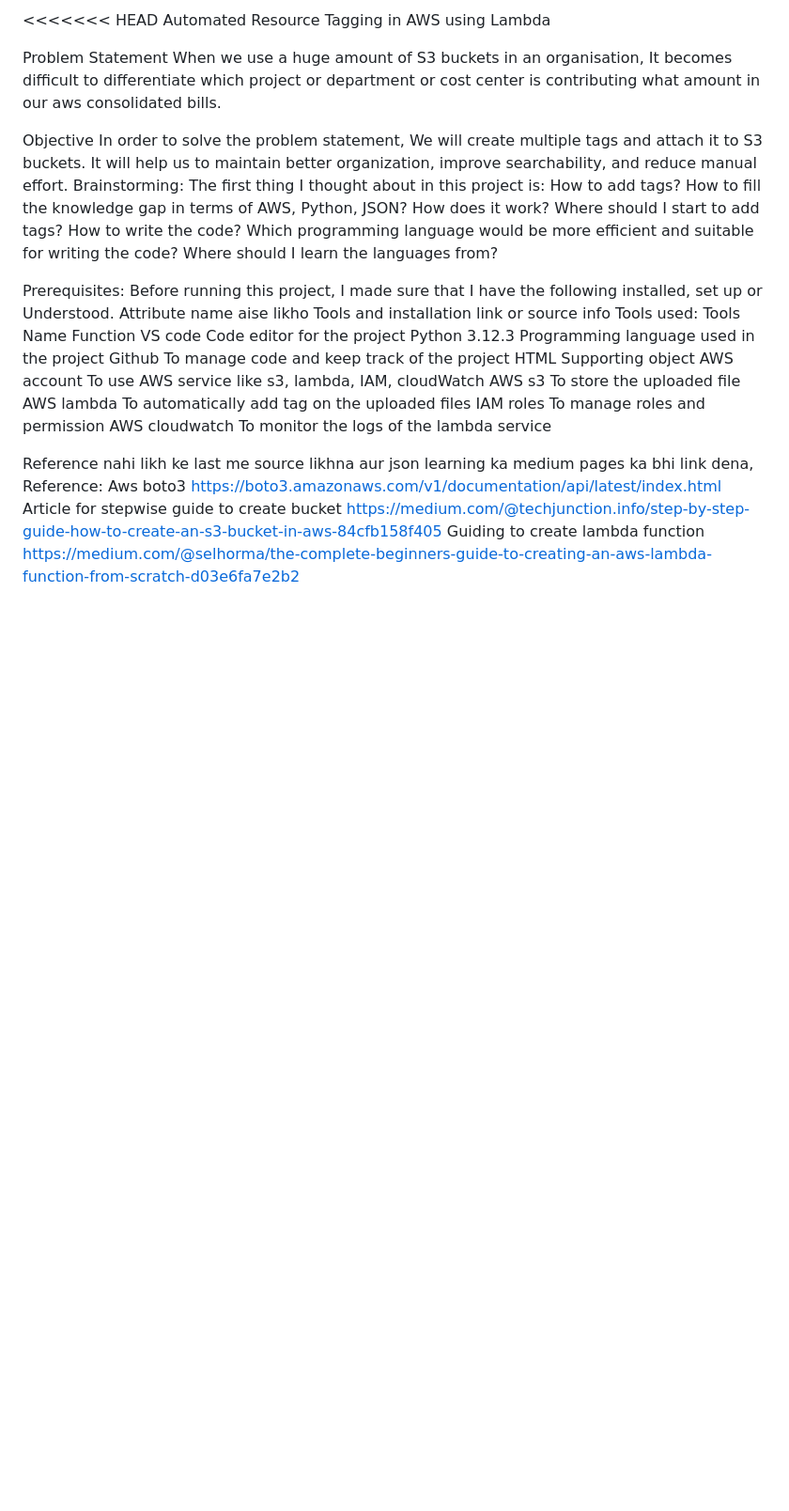
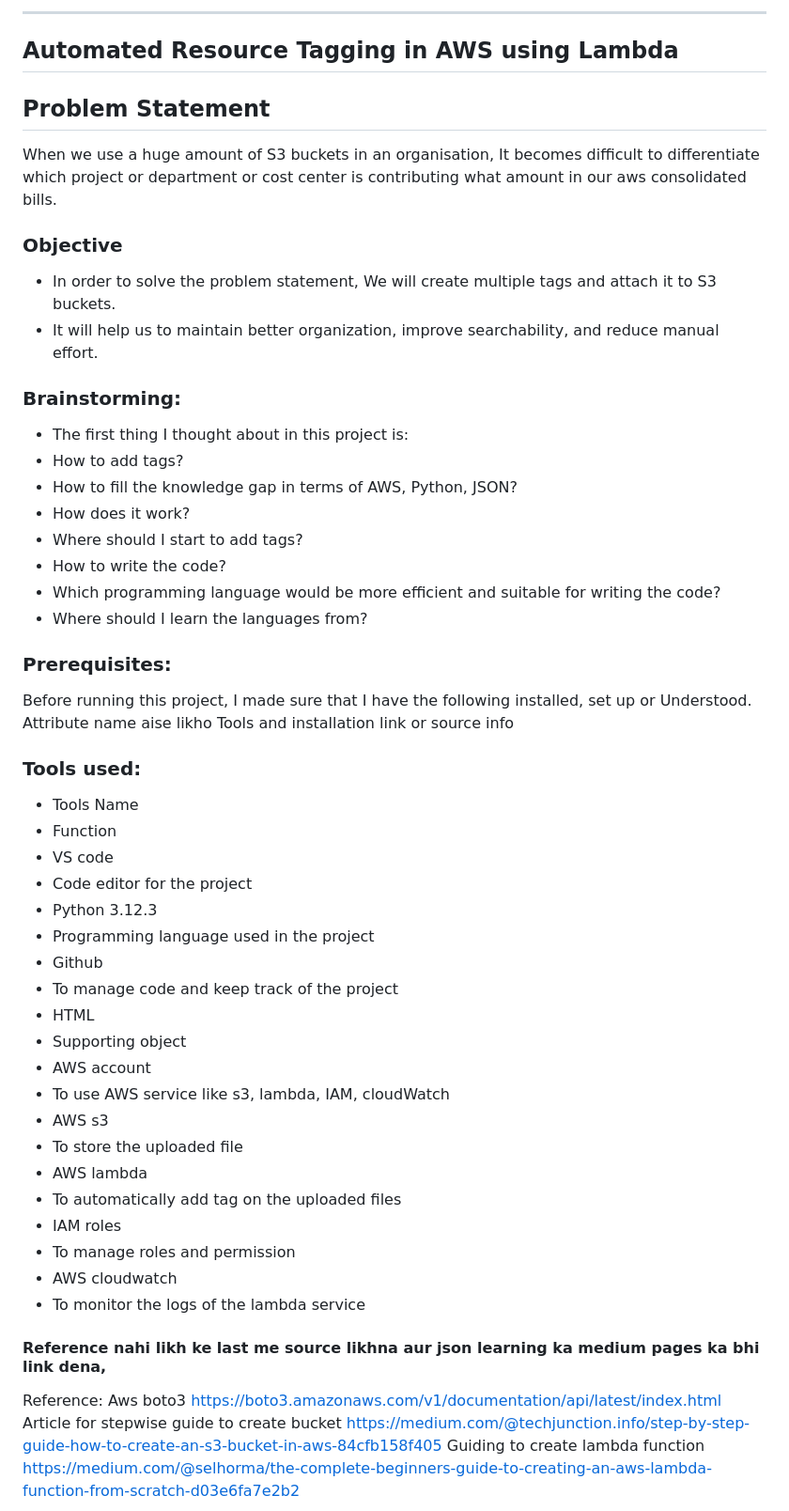
Before and after one commit to AnchalAgrahari/project-s3tagger, a Markdown page: README.md, the part around the change. Shown at 94% size. Drawn GitHub-style; blank space fills up the shorter version.

Commit message:
Refactor README structure and add headings
Updated the README to improve structure and clarity, including reformatting sections and adding headings.

```diff
--- a/README.md
+++ b/README.md
@@ -1,50 +1,53 @@
-<<<<<<< HEAD
+---
 Automated Resource Tagging in AWS using Lambda
+---
 
-Problem Statement
+## Problem Statement
 When we use a huge amount of S3 buckets in an organisation, It becomes difficult to differentiate which project or department or cost center is contributing what amount in our aws consolidated bills.
 
-Objective
-In order to solve the problem statement, We will create multiple tags and attach it to S3 buckets.
-It will help us to maintain better organization, improve searchability, and reduce manual effort.
-Brainstorming:
-The first thing I thought about in this project is:
-How to add tags?
-How to fill the knowledge gap in terms of AWS, Python, JSON?
-How does it work?
-Where should I start to add tags?
-How to write the code?
-Which programming language would be more efficient and suitable for writing the code?
-Where should I learn the languages from?
+### Objective
+- In order to solve the problem statement, We will create multiple tags and attach it to S3 buckets.
+- It will help us to maintain better organization, improve searchability, and reduce manual effort.
 
-Prerequisites:
+### Brainstorming:
+- The first thing I thought about in this project is:
+- How to add tags?
+- How to fill the knowledge gap in terms of AWS, Python, JSON?
+- How does it work?
+- Where should I start to add tags?
+- How to write the code?
+- Which programming language would be more efficient and suitable for writing the code?
+- Where should I learn the languages from?
+
+### Prerequisites:
 Before running this project, I made sure that I have the following installed, set up or Understood.
 Attribute name aise likho Tools and installation link or source info
-Tools used:
-Tools Name
-Function
-VS code
-Code editor for  the project
-Python 3.12.3
-Programming language used in the project
-Github
-To manage code and keep track of the project
-HTML
-Supporting object
-AWS account
-To use AWS service like s3, lambda, IAM, cloudWatch
-AWS s3
-To store the uploaded file
-AWS lambda
-To automatically add tag on the uploaded files
-IAM roles
-To manage roles and permission
-AWS cloudwatch
-To monitor the logs of the lambda service
+
+### Tools used:
+- Tools Name
+- Function
+- VS code
+- Code editor for  the project
+- Python 3.12.3
+- Programming language used in the project
+- Github
+- To manage code and keep track of the project
+- HTML
+- Supporting object
+- AWS account
+- To use AWS service like s3, lambda, IAM, cloudWatch
+- AWS s3
+- To store the uploaded file
+- AWS lambda
+- To automatically add tag on the uploaded files
+- IAM roles
+- To manage roles and permission
+- AWS cloudwatch
+- To monitor the logs of the lambda service
 
 
 
-Reference nahi likh ke last me source likhna aur json learning ka medium pages ka bhi link dena,
+#### Reference nahi likh ke last me source likhna aur json learning ka medium pages ka bhi link dena,
 Reference:
 Aws boto3
 https://boto3.amazonaws.com/v1/documentation/api/latest/index.html
```
